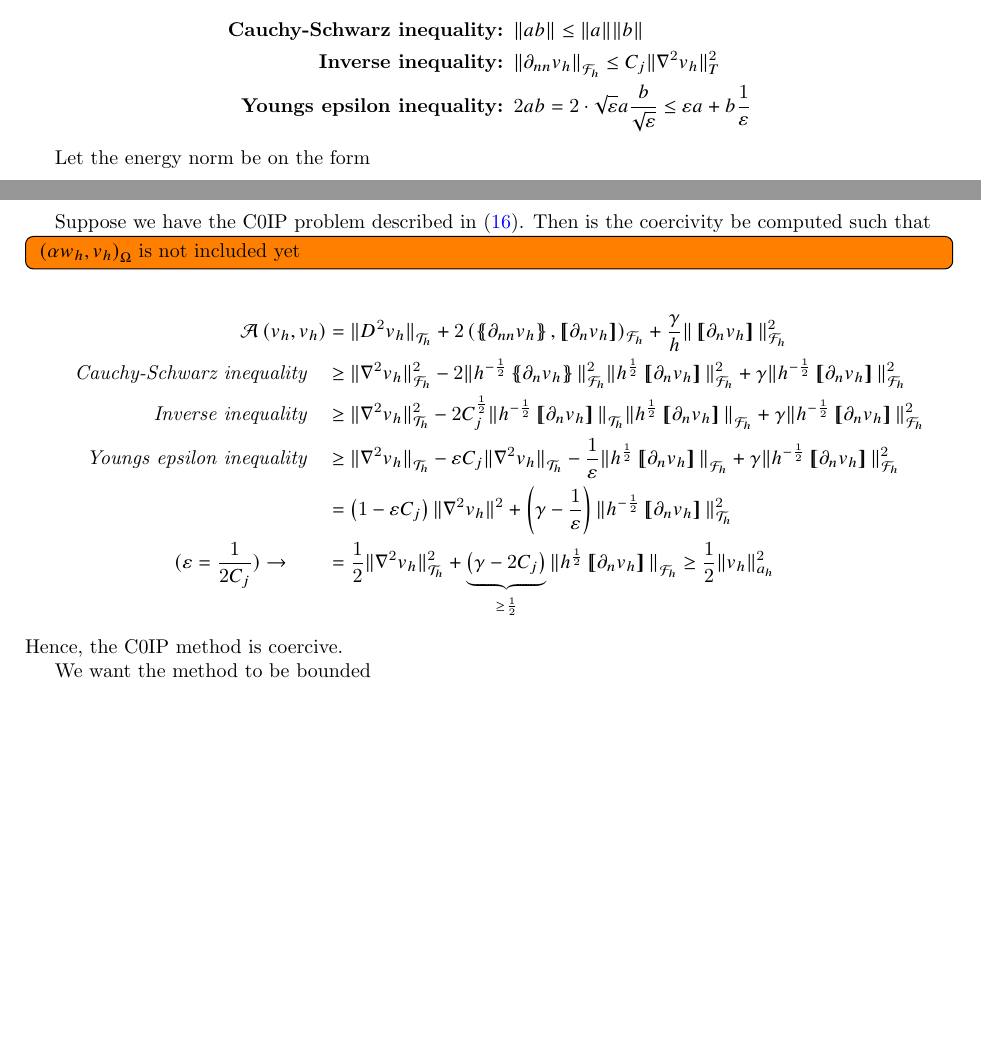
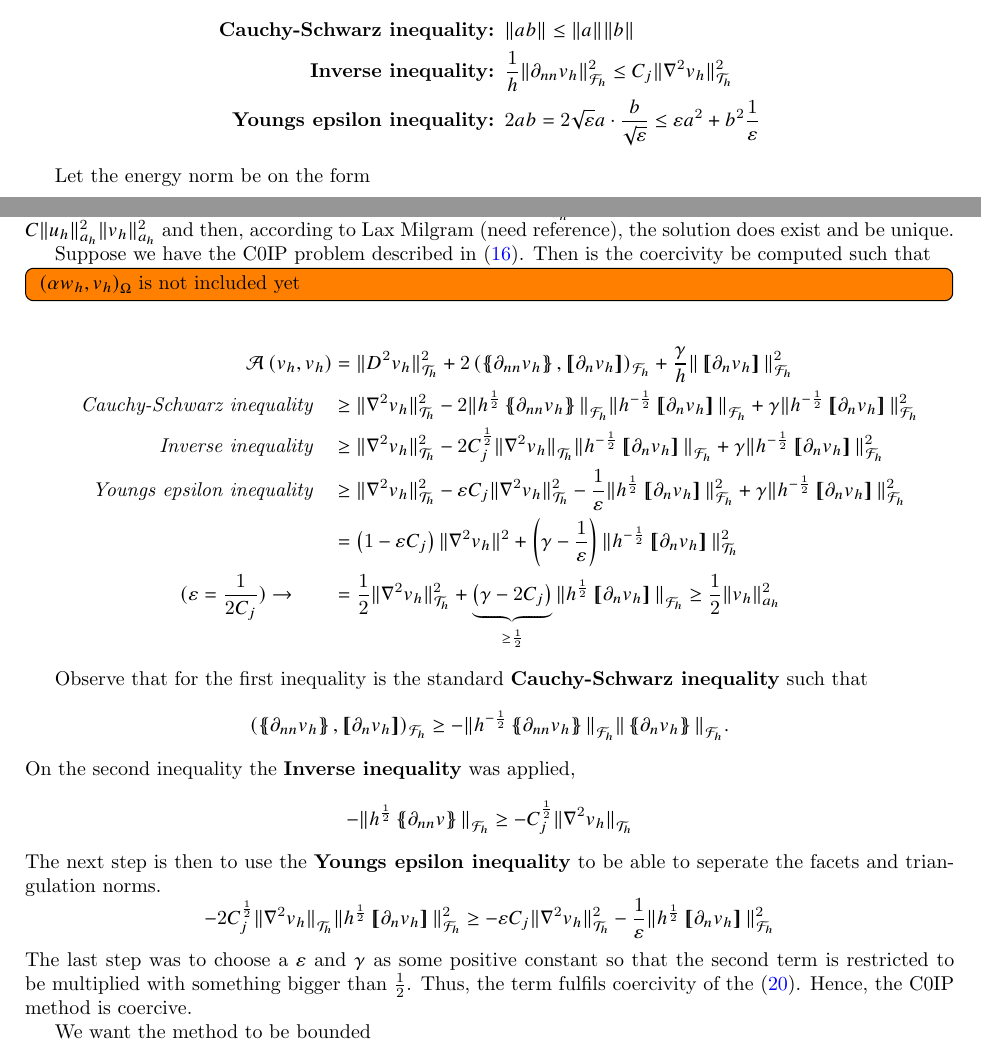
Before and after one commit to isakhammer/master_thesis, a LaTeX document (latex/main.tex, which reads latex/biharmonic-equation.tex): two parts of pages 7 and 8 of 10, joined at a grey line, cut so that both start at the same text, the shorter picture padded with empty space. Compiled offline with pdfLaTeX.

Commit message:
Added lots of good comments to the derivations.

```diff
--- a/latex/biharmonic-equation.tex
+++ b/latex/biharmonic-equation.tex
@@ -274,40 +274,52 @@ First of all, let us now establish some important inequalites.
 \[
 \begin{split}
     \textbf{Cauchy-Schwarz inequality: } & \| ab \|_{  }^{  }  \le \| a \|_{  }^{  } \| b \|_{  }^{  }   \\
-    \textbf{Inverse inequality: } & \| \partial _{nn}  v_{h} \|_{\mathcal{F}_{h}   }^{  }  \le C_{j} \| \nabla ^2 v_{h} \|_{ T }^{ 2 }   \\
-    \textbf{Youngs epsilon inequality: } & 2ab = 2\cdot  \sqrt{\varepsilon }a   \frac{b}{\sqrt{\varepsilon } } \le \varepsilon a+ b \frac{1}{\varepsilon }
+    \textbf{Inverse inequality: } & \frac{1}{h}\| \partial _{nn}  v_{h} \|_{\mathcal{F}_{h}   }^{2  }  \le C_{j} \| \nabla ^2 v_{h} \|_{ \mathcal{T} _{h} }^{ 2 }   \\
+    \textbf{Youngs epsilon inequality: } & 2ab =   2\sqrt{\varepsilon }a\cdot    \frac{b}{\sqrt{\varepsilon } } \le \varepsilon a^2+ b^2 \frac{1}{\varepsilon }
 \end{split}
 \]
 
-Let the energy norm be on the form \[
+Let the energy norm be on the form
+\begin{equation}
+\label{eq:A_energy_norm}
     \begin{split}
 \| v_{h} \|_{ h }^{2  } & = \| v_{h} \|_{ a_{h} }^{ 2 } = \| \nabla ^2 v_{h} \|_{ \Omega  }^{ 2 }  + \|  h^{-\frac{1}{2}} \jump{ \partial _{n} v_{h}    }\|_{  \mathcal{F} _{h} }^{  } \\
 \| v \|_{ h }^{ 2 }  &= \| v \|_{ a_{h},* }^{ 2 } = \| v \|_{ a_{h} }^{ 2 }  + \| h^{\frac{1}{2}} \left\{ \partial _{nn } v\right\}  \|_{ F  }^{  }, \quad  v\in V \oplus V_{h}
     \end{split}
-\]
+.\end{equation}
 The method is said to be coercive if $\mathcal{A} _{h}\left( v_{h}, v_{h} \right) \ge  C \| v_{h} \|_{ a_{h} }^{  } $. Similarly, it is bounded if $ \mathcal{A} _{h} \left( v_{h}, u_{h} \right) \le  C \| u_{h} \|_{  a_{h}}^{ 2 }  \| v_{h} \|_{ a_{h}
-}^{ 2 } $
+}^{ 2 } $ and then, according to Lax Milgram (need reference), the solution does exist and be unique.
 
 Suppose we have the C0IP problem described in \eqref{eq:C0IP_A_F}. Then is the coercivity be computed such that
 \todo[inline]{ $\left( \alpha w_{h}, v_{h} \right) _{\Omega } $ is not included yet  }
 \[
     \begin{split}
-\mathcal{A} \left( v_{h}, v_{h} \right) & = \| D^2v_{h} \|_{ \mathcal{T} _{h} }^{  }  + 2 \left(  \mean{ \partial _{nn} v_{h} }    ,  \jump{ \partial _{n}v_{h} }     \right) _{\mathcal{F} _{h}} +  \frac{\gamma}{h} \|  \jump{ \partial _{n} v_{h} }
+\mathcal{A} \left( v_{h}, v_{h} \right) & = \| D^2v_{h} \|_{ \mathcal{T} _{h} }^{2  }  + 2 \left(  \mean{ \partial _{nn} v_{h} }    ,  \jump{ \partial _{n}v_{h} }     \right) _{\mathcal{F} _{h}} +  \frac{\gamma}{h} \|  \jump{ \partial _{n} v_{h} }
   \|_{ \mathcal{F} _{h} }^{ 2 } \\
 \quad \textit{Cauchy-Schwarz inequality} \quad
-& \ge \| \nabla ^2 v_{h} \|_{ \mathcal{F} _{h} }^{2  } -2 \| h^{-\frac{1}{2}} \mean{ \partial _{n}v_{h} }    \|_{  \mathcal{F} _{h}}^{  2} \| h^{\frac{1}{2}} \jump{ \partial _{n}v_{h} }    \|_{  \mathcal{F} _{h}}^{  2} + \gamma \| h^{-\frac{1}{2}}  \jump{ \partial _{n}v_{h} }   \|_{ \mathcal{F} _{h}  }^{ 2 } \\
+& \ge \| \nabla ^2 v_{h} \|_{ \mathcal{T} _{h} }^{2  } -2 \| h^{\frac{1}{2}} \mean{ \partial _{nn}v_{h} }    \|_{  \mathcal{F} _{h}}^{  } \| h^{-\frac{1}{2}} \jump{ \partial _{n}v_{h} }    \|_{  \mathcal{F} _{h}}^{  } + \gamma \| h^{-\frac{1}{2}}  \jump{ \partial _{n}v_{h} }   \|_{ \mathcal{F} _{h}  }^{ 2 } \\
 \quad \textit{Inverse inequality} \quad
- &  \ge  \| \nabla ^2 v_{h}  \|_{ \mathcal{T} _{h}  }^{ 2  } - 2 C^{\frac{1}{2}}_{j} \| h^{-\frac{1}{2}} \jump{ \partial _{n} v_{h} }   \|_{ \mathcal{T} _{h}  }^{  } \| h^{\frac{1}{2}} \jump{ \partial _{n} v_{h} }   \|_{ \mathcal{F} _{h} }^{  }  + \gamma \| h^{ -\frac{1}{2}} \jump{
+ &  \ge  \| \nabla ^2 v_{h}  \|_{ \mathcal{T} _{h}  }^{ 2  } - 2 C^{\frac{1}{2}}_{j} \|   \nabla ^2 v_{h}    \|_{ \mathcal{T} _{h}  }^{  } \| h^{-\frac{1}{2}} \jump{ \partial _{n} v_{h} }   \|_{ \mathcal{F} _{h} }^{  }  + \gamma \| h^{ -\frac{1}{2}} \jump{
  \partial _{n } v_{h}}   \|_{ \mathcal{F}_{h}}^{2}  \\
 \quad \textit{ Youngs epsilon inequality} \quad
-  &  \ge  \| \nabla ^2 v_{h} \|_{ \mathcal{T}_{h}  }^{  } - \varepsilon C_{j} \| \nabla ^2 v_{h} \|_{ \mathcal{T} _{h} }^{  } - \frac{1}{\varepsilon } \| h^{\frac{1}{2}} \jump{ \partial _{n} v_{h} }   \|_{ \mathcal{F} _{h} }^{  }  + \gamma \|
+  &  \ge  \| \nabla ^2 v_{h} \|_{ \mathcal{T}_{h}  }^{2  } - \varepsilon C_{j} \| \nabla ^2 v_{h} \|_{ \mathcal{T} _{h} }^{2  } - \frac{1}{\varepsilon } \| h^{\frac{1}{2}} \jump{ \partial _{n} v_{h} }   \|_{ \mathcal{F} _{h} }^{2  }  + \gamma \|
   h^{-\frac{1}{2}} \jump{ \partial _{n} v_{h}}   \|_{ \mathcal{F} _{h} }^{2  }  \\
   & =  \left( 1 - \varepsilon C_{j} \right) \| \nabla ^2 v_{h} \|_{  }^{ 2 } + \left( \gamma  - \frac{1}{\varepsilon } \right) \| h^{-\frac{1}{2}} \jump{ \partial _{n} v_{h} }   \|_{ \mathcal{T} _{h} }^{ 2 } \\
   (\varepsilon  = \frac{1}{2 C_{j} }) \to  \quad \quad &= \frac{1}{2} \| \nabla ^2 v_{h} \|_{ \mathcal{T} _{h} }^{ 2 }  + \underbrace{\left( \gamma -2 C_{j} \right)}_{ \ge  \frac{1}{2}}  \| h^{\frac{1}{2}} \jump{ \partial _{n} v_{h} }   \|_{
   \mathcal{F} _{h} }^{  } \ge \frac{1}{2} \| v_{h} \|_{ a_{h} }^{  2}    \\
     \end{split}
 \]
-Hence, the C0IP method is coercive.
+
+Observe that for the first inequality is the standard \textbf{Cauchy-Schwarz inequality} such that $$\left( \mean{ \partial_{nn} v_{h} }  , \jump{ \partial _{n} v_{h} }   \right) _{\mathcal{F} _{h}} \ge - \| h^{-\frac{1}{2}} \mean{ \partial _{nn}
+v_{h} }    \|_{\mathcal{F}_{h}   }^{  } \| \mean{ \partial _{n}v_{h} }   \|_{ \mathcal{F}_{h}   }^{  } .  $$ On the second inequality the \textbf{Inverse inequality} was applied,
+\[
+- \| h^{\frac{1}{2}} \mean{ \partial _{nn}v }   \|_{ \mathcal{F} _{h}  }^{  }\ge - C_{j}^{\frac{1}{2}} \| \nabla ^2 v_{h} \|_{ \mathcal{T} _{h} }^{  }
+\]
+The next step is then to use the \textbf{Youngs epsilon inequality} to be able to seperate the facets and triangulation norms. \[
+ - 2 C^{\frac{1}{2}}_{j} \|  \nabla ^2 v_{h}    \|_{ \mathcal{T} _{h}  }^{  } \| h^{\frac{1}{2}} \jump{ \partial _{n} v_{h} }   \|_{ \mathcal{F} _{h} }^{2  } \ge- \varepsilon C_{j} \| \nabla ^2 v_{h} \|_{ \mathcal{T} _{h} }^{2  } -
+ \frac{1}{\varepsilon } \| h^{\frac{1}{2}} \jump{ \partial _{n} v_{h} }   \|_{ \mathcal{F} _{h} }^{2  }
+\]
+The last step was to choose a $\varepsilon $ and $\gamma $ as some positive constant so that the second term is restricted to be multiplied with something bigger than $\frac{1}{2}$. Thus, the term fulfils coercivity of the \eqref{eq:A_energy_norm}. Hence, the C0IP method is coercive.
 
 We want the method to be bounded
 \begin{equation*}
```
